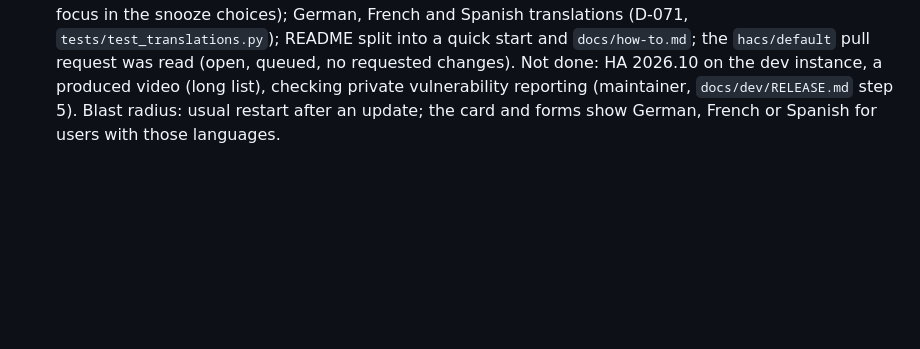
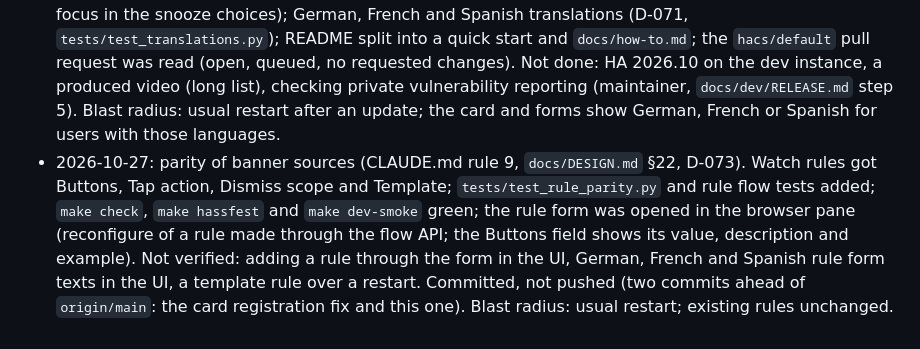
Before and after one commit to Seyphaton/ha-heads-up, a Markdown page: docs/dev/STATE.md, the part around the change. Drawn GitHub-style; blank space fills up the shorter version.

Commit message:
Record the parity work in STATE
Co-Authored-By: Claude Sonnet 5.5 <noreply@anthropic.com>

```diff
--- a/docs/dev/STATE.md
+++ b/docs/dev/STATE.md
@@ -35,3 +35,4 @@ Follow `docs/dev/RELEASE.md`, "Before the first release". Needs the maintainer:
 - 2026-10-27: Phase 11 (`empty` and `not_empty` operators, rule form without a prefilled State, D-068, `docs/DESIGN.md` §20, `tests/test_empty_operators.py`) built; `make check` green. Not verified in the rule form UI on the dev HA. Not committed. Blast radius: new optional operators; the form no longer prefills State; usual restart after an update. A pull request to `hacs/default` was opened by the maintainer on 2026-10-26 (not tracked here).
 - 2026-10-27: Phase 12 (banner buttons and snooze, D-069, D-070, `docs/DESIGN.md` §21, `tests/test_snooze.py`, `tests/test_actions.py`) built, committed and pushed: `make check` green (294 pytest, 70 vitest), `make dev-smoke` green with the new `snooze` phase, card checked in the browser pane with a mouse (see `docs/OPEN_QUESTIONS.md`, Phase 12). Blast radius: usual restart after an update; existing dashboards unchanged (`snoozable` off by default); stored banners gain optional fields, so a downgrade needs the banners cleared; two new events. `make hassfest` passes. Roadmap candidates for Phases 13 to 15 are in `docs/OPEN_QUESTIONS.md`; nothing beyond Phase 12 is approved.
 - 2026-10-27: adoption track (maintainer scope: UI verification, translations, HACS pull request follow-up). Done: phone-width, keyboard and touch-event checks in the browser pane, with one fix (keyboard focus in the snooze choices); German, French and Spanish translations (D-071, `tests/test_translations.py`); README split into a quick start and `docs/how-to.md`; the `hacs/default` pull request was read (open, queued, no requested changes). Not done: HA 2026.10 on the dev instance, a produced video (long list), checking private vulnerability reporting (maintainer, `docs/dev/RELEASE.md` step 5). Blast radius: usual restart after an update; the card and forms show German, French or Spanish for users with those languages.
+- 2026-10-27: parity of banner sources (CLAUDE.md rule 9, `docs/DESIGN.md` §22, D-073). Watch rules got Buttons, Tap action, Dismiss scope and Template; `tests/test_rule_parity.py` and rule flow tests added; `make check`, `make hassfest` and `make dev-smoke` green; the rule form was opened in the browser pane (reconfigure of a rule made through the flow API; the Buttons field shows its value, description and example). Not verified: adding a rule through the form in the UI, German, French and Spanish rule form texts in the UI, a template rule over a restart. Committed, not pushed (two commits ahead of `origin/main`: the card registration fix and this one). Blast radius: usual restart; existing rules unchanged.
```
